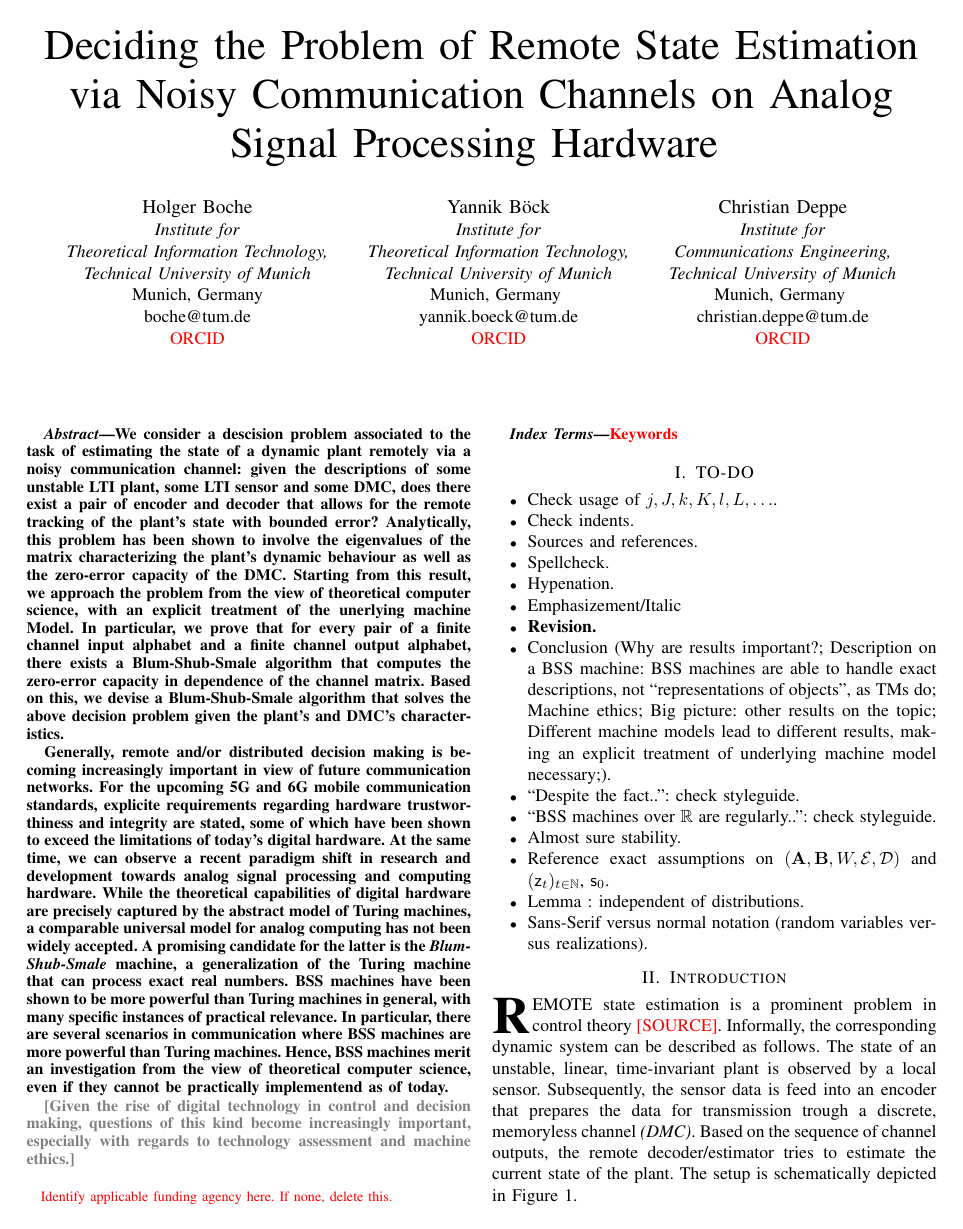
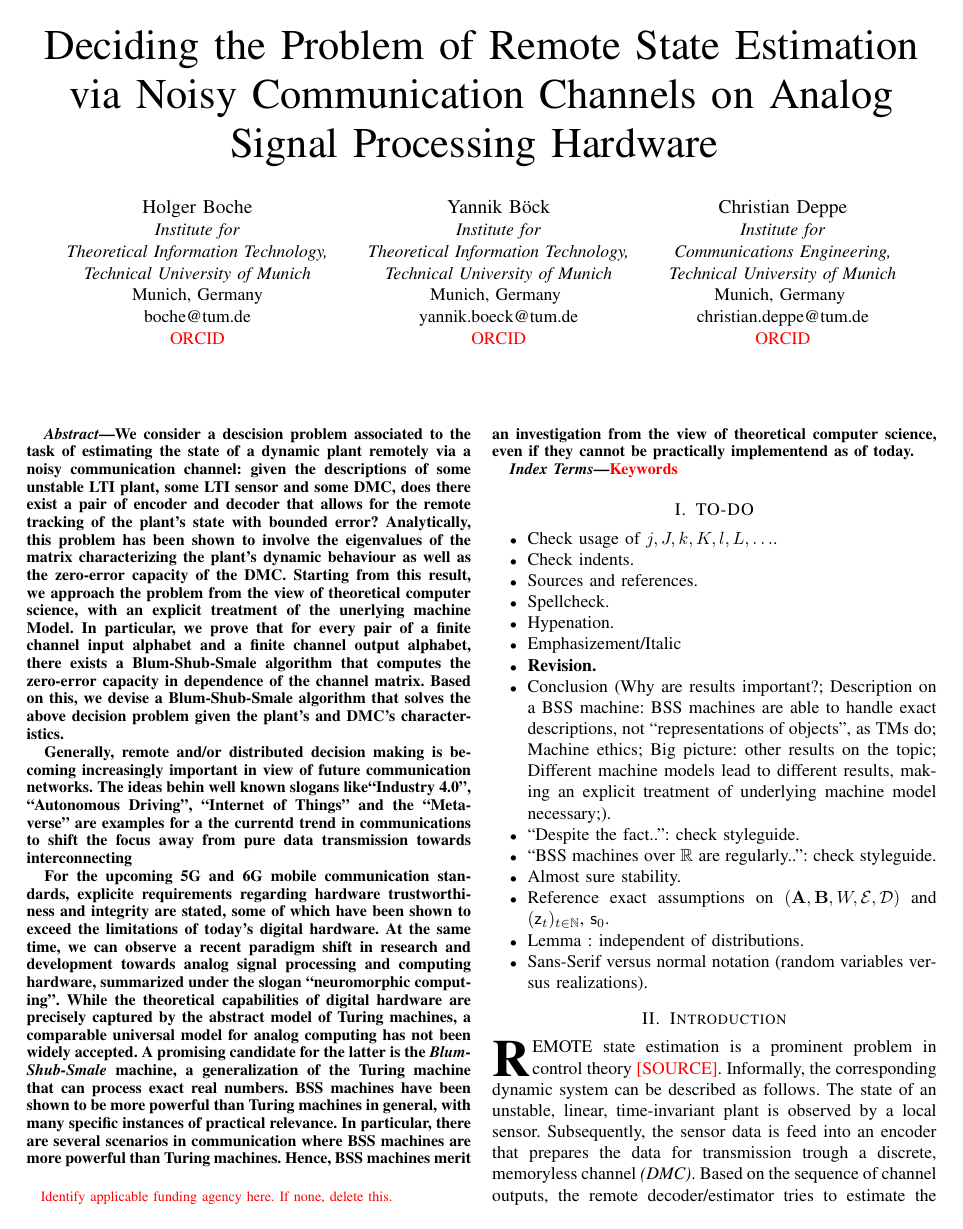
Before and after one commit to ga79nuc/zero-error-bss, a LaTeX paper (ZeroErrorBSS.tex): page 1 of 6. Compiled offline with pdfLaTeX; a missing bibliography style is replaced by a similar one.

Commit message:
Intermediate commit.

```diff
--- a/ZeroErrorBSS.tex
+++ b/ZeroErrorBSS.tex
@@ -55,7 +55,8 @@
 	\newcommand{\sdummy}{{\color{red}[SOURCE]}}
 	\newcommand{\col}{\color{black}}
 	\newcommand{\colol}{\color{orange}}
-	\newcommand{\tbr}[1]{{\color{gray}[#1]}}
+	%\newcommand{\tbr}[1]{{\color{gray}[#1]}}
+	\newcommand{\tbr}[1]{}
 % Custom Environments
 	\newtheorem{Theorem}{Theorem}
 	\newtheorem{Definition}[Theorem]{Definition}
@@ -107,9 +108,13 @@
 	a Blum-Shub-Smale algorithm that computes the zero-error capacity in dependence of the channel matrix. Based on this, we devise a Blum-Shub-Smale algorithm that solves the above
 	decision problem given the plant's and DMC's characteristics.
 
-	Generally, remote and/or distributed decision making is becoming increasingly important in view of future communication networks. For the upcoming 5G and 6G mobile communication standards,
+	Generally, remote and/or distributed decision making is becoming increasingly important in view of future communication networks. The ideas behin well known slogans like``Industry 4.0'', ``Autonomous Driving'', ``Internet of Things'' and the
+	``Metaverse'' are examples for a the currentd trend in communications to shift the focus away from pure data transmission towards interconnecting
+
+	For the upcoming 5G and 6G mobile communication standards,
 	explicite requirements regarding hardware trustworthiness and integrity are stated, some of which have been shown to exceed the limitations of today's digital hardware.
-	At the same time, we can observe a recent paradigm shift in research and development towards analog signal processing and computing hardware. While the theoretical capabilities of digital hardware
+	At the same time, we can observe a recent paradigm shift in research and development towards analog signal processing and computing hardware, summarized under the slogan ``neuromorphic computing''.
+	While the theoretical capabilities of digital hardware
 	are precisely captured by the abstract model of Turing machines, a comparable universal model for analog computing has not been widely accepted.
 	A promising candidate for the latter is the \emph{Blum-Shub-Smale} machine, a generalization of the Turing machine that can process exact real numbers. BSS machines have been shown to be more powerful
 	than Turing machines in general, with many specific instances of practical relevance. In particular, there are several scenarios in communication where BSS machines are more powerful than Turing machines.
```
